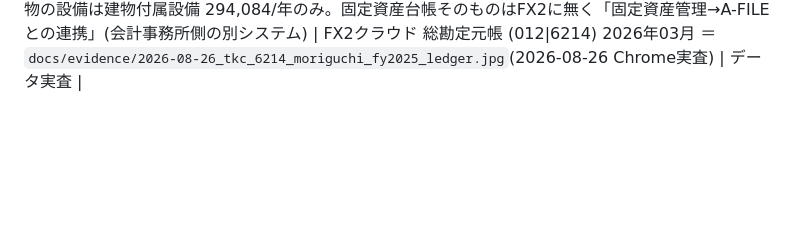
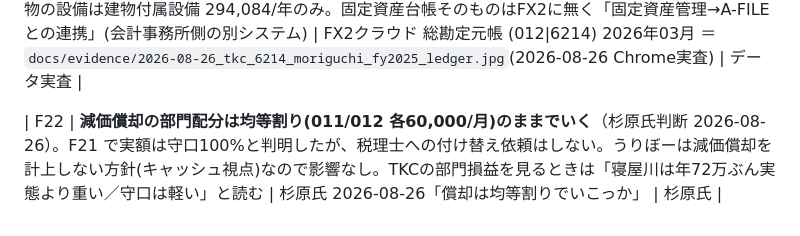
Before and after one commit to hipper-gif/uribo, a Markdown page: docs/facts.md, the part around the change. Rendered like a GitHub page; blank space fills up the shorter version.

Commit message:
docs(tkc): 減価償却の部門配分は均等割りのままとする(杉原氏判断) facts F22
Co-Authored-By: Claude Fable 5 <noreply@anthropic.com>
Claude-Session: https://claude.ai/code/session_01BcVFuaXaNbnXC81PmBmWgz

```diff
--- a/docs/facts.md
+++ b/docs/facts.md
@@ -43,6 +43,8 @@
 
 | F21 | **FY2025(2026/03/31 伝票501)の 6214 減価償却費・守口店(012)の内訳＝ 営業権 720,000 ＋ 開業費 466,728 ＋ 建物付属設備 294,084 ＋ ソフトウェア 65,212 ＝ 1,546,024**。寝屋川(011)は0。全社13行 6,509,641 のうち美容はこの4行だけ(車両3本・リース2本・機械・工具・他の建物付属設備3本は介護/配食等)。エアコン等の少額資産の即時償却は無い。営業権(のれん・年72万→5年で360万相当)と開業費(年46.7万・残1,400,188→約3年)は**守口店の取得/開業に伴う繰延**で、実物の設備は建物付属設備 294,084/年のみ。固定資産台帳そのものはFX2に無く「固定資産管理→A-FILEとの連携」(会計事務所側の別システム) | FX2クラウド 総勘定元帳 (012|6214) 2026年03月 ＝ `docs/evidence/2026-08-26_tkc_6214_moriguchi_fy2025_ledger.jpg`(2026-08-26 Chrome実査) | データ実査 |
 
+| F22 | **減価償却の部門配分は均等割り(011/012 各60,000/月)のままでいく**（杉原氏判断 2026-08-26）。F21 で実額は守口100%と判明したが、税理士への付け替え依頼はしない。うりぼーは減価償却を計上しない方針(キャッシュ視点)なので影響なし。TKCの部門損益を見るときは「寝屋川は年72万ぶん実態より重い／守口は軽い」と読む | 杉原氏 2026-08-26「償却は均等割りでいこっか」 | 杉原氏 |
+
 <!--
 出典書式: <資料名> <タイムスタンプ/行範囲>（例「文字起こし本編 01:10-01:12」「googlechat 6/12 14:50」「requirements.md L84」）。
           一次記録の在り処＋座標を必ず指す。一次記録は docs/transcripts/ に取り込む（repo外だと照合対象から外れ事故る）。
```
